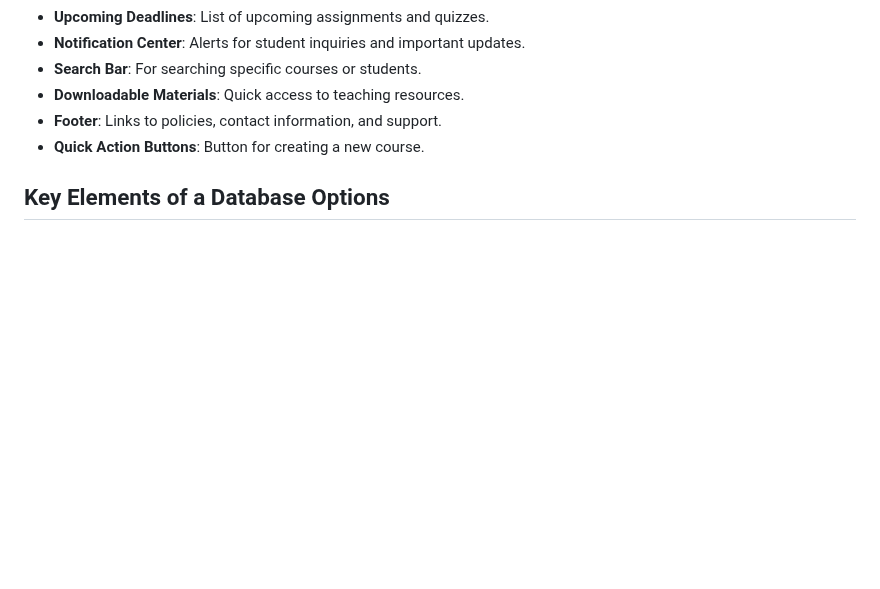
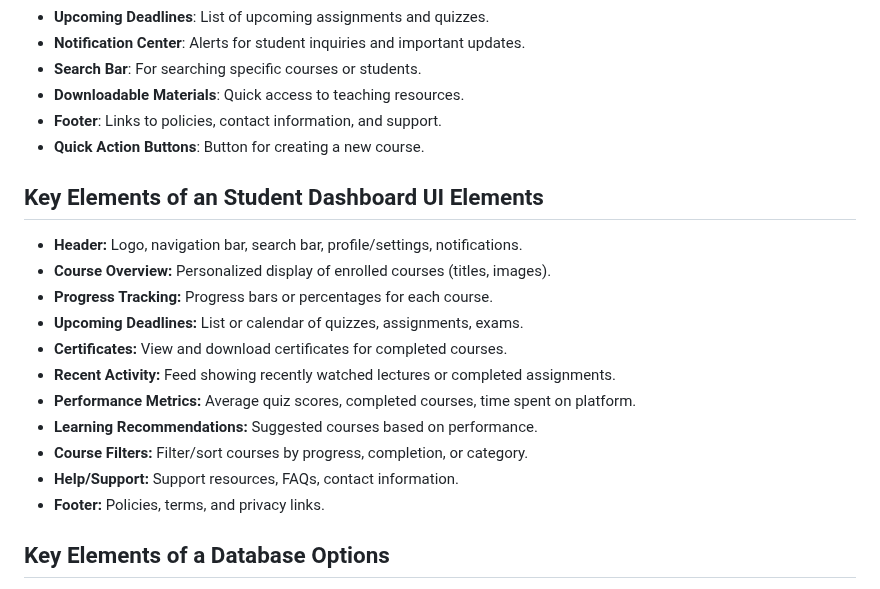
Before and after one commit to 5r1kanth/GDPFall24-Group05, a Markdown page: README.md, the part around the change. GitHub-like rendering; blank space fills up the shorter version.

Commit message:
Updated with - Elements should be included in Student Dashboard

```diff
--- a/README.md
+++ b/README.md
@@ -290,6 +290,18 @@
   * **Footer**: Links to policies, contact information, and support.
   * **Quick Action Buttons**: Button for creating a new course.
 
+## Key Elements of an Student Dashboard UI Elements
+  * **Header:** Logo, navigation bar, search bar, profile/settings, notifications.
+  * **Course Overview:** Personalized display of enrolled courses (titles, images).
+  * **Progress Tracking:** Progress bars or percentages for each course.
+  * **Upcoming Deadlines:** List or calendar of quizzes, assignments, exams.
+  * **Certificates:** View and download certificates for completed courses.
+  * **Recent Activity:** Feed showing recently watched lectures or completed assignments.
+  * **Performance Metrics:** Average quiz scores, completed courses, time spent on platform.
+  * **Learning Recommendations:** Suggested courses based on performance.
+  * **Course Filters:** Filter/sort courses by progress, completion, or category.
+  * **Help/Support:** Support resources, FAQs, contact information.
+  * **Footer:** Policies, terms, and privacy links.
 
 ## Key Elements of a Database Options
   * **MySQL / PostgreSQL (Relational Databases):** These are reliable and widely used SQL databases, offering strong support for complex queries, ACID compliance, and transactional data.
```
